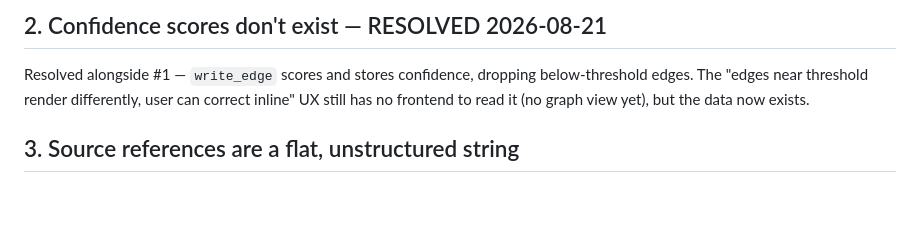
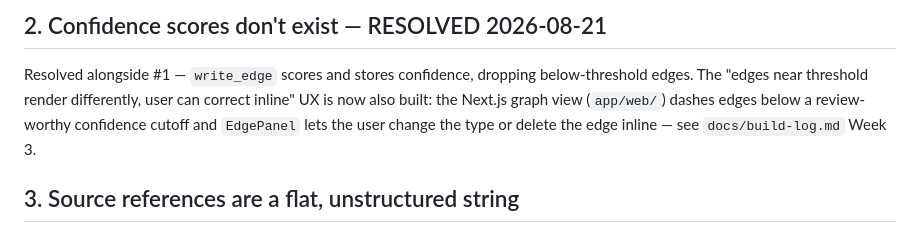
Before and after one commit to w-lk-r/slip-box, a Markdown page: docs/review-todo.md, the part around the change. Rendered like a GitHub page; blank space fills up the shorter version.

```diff
--- a/docs/review-todo.md
+++ b/docs/review-todo.md
@@ -36,8 +36,10 @@ on the card" in `CLAUDE.md`).
 
 Resolved alongside #1 — `write_edge` scores and stores confidence, dropping
 below-threshold edges. The "edges near threshold render differently, user
-can correct inline" UX still has no frontend to read it (no graph view
-yet), but the data now exists.
+can correct inline" UX is now also built: the Next.js graph view
+(`app/web/`) dashes edges below a review-worthy confidence cutoff and
+`EdgePanel` lets the user change the type or delete the edge inline — see
+`docs/build-log.md` Week 3.
 
 ## 3. Source references are a flat, unstructured string
 
```
Also changed, not shown: CLAUDE.md (+4 -4 lines).
